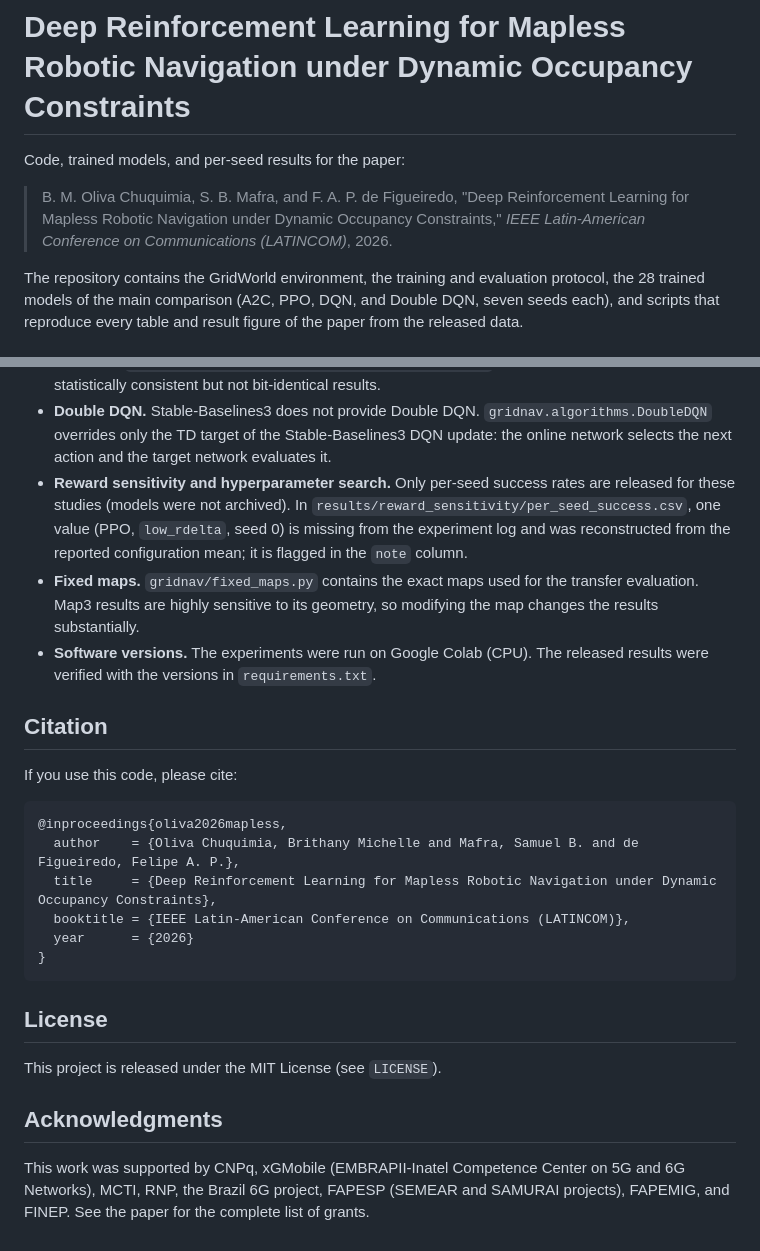
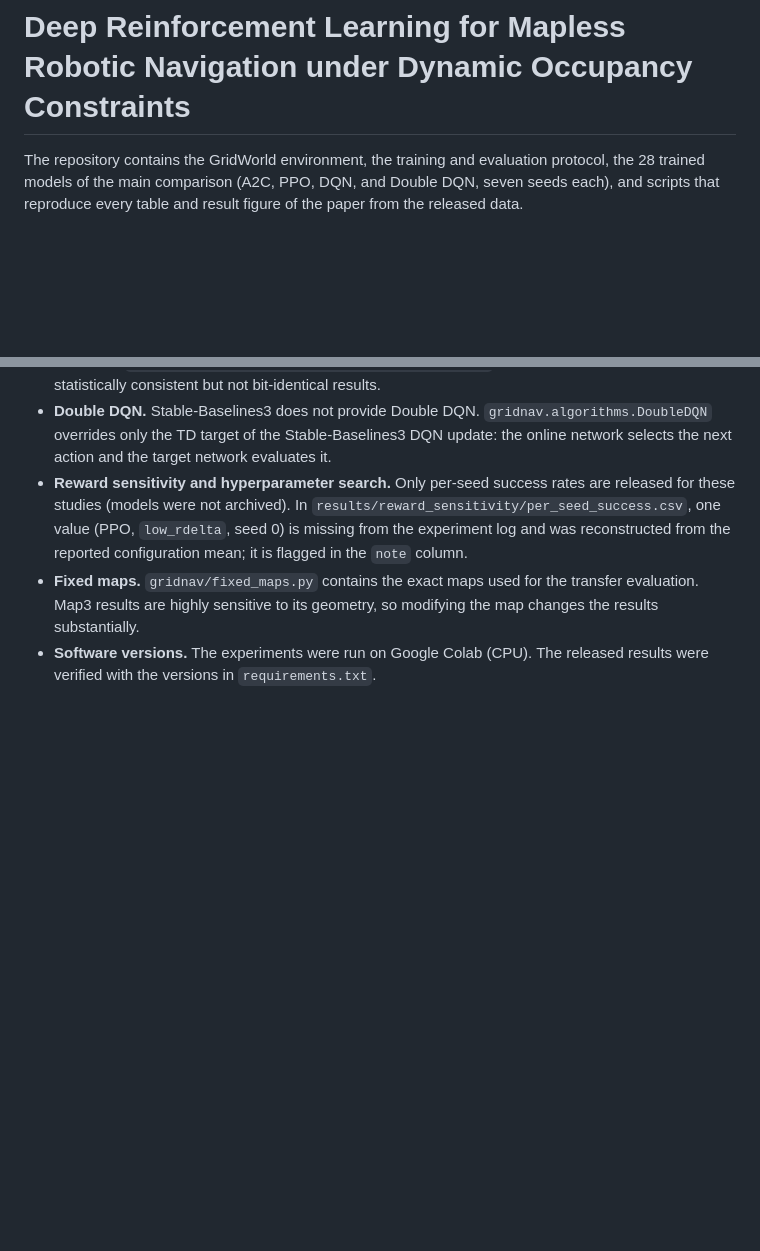
Before and after one commit to brimi04/DRL-for-Mapless-Robotic-Navigation-under-Dynamic-Occupancy-Constraints, a Markdown page: README.md, 2 parts joined by grey strips. Rendered like a GitHub page; blank space fills up the shorter version.

````diff
--- a/README.md
+++ b/README.md
@@ -1,8 +1,4 @@
 # Deep Reinforcement Learning for Mapless Robotic Navigation under Dynamic Occupancy Constraints
-
-Code, trained models, and per-seed results for the paper:
-
-> B. M. Oliva Chuquimia, S. B. Mafra, and F. A. P. de Figueiredo, "Deep Reinforcement Learning for Mapless Robotic Navigation under Dynamic Occupancy Constraints," *IEEE Latin-American Conference on Communications (LATINCOM)*, 2026.
 
 The repository contains the GridWorld environment, the training and evaluation protocol, the 28 trained models of the main comparison (A2C, PPO, DQN, and Double DQN, seven seeds each), and scripts that reproduce every table and result figure of the paper from the released data.
 
@@ -130,24 +126,3 @@ Kruskal-Wallis tests indicate significant differences among A2C, PPO, and DQN (p
 - **Reward sensitivity and hyperparameter search.** Only per-seed success rates are released for these studies (models were not archived). In `results/reward_sensitivity/per_seed_success.csv`, one value (PPO, `low_rdelta`, seed 0) is missing from the experiment log and was reconstructed from the reported configuration mean; it is flagged in the `note` column.
 - **Fixed maps.** `gridnav/fixed_maps.py` contains the exact maps used for the transfer evaluation. Map3 results are highly sensitive to its geometry, so modifying the map changes the results substantially.
 - **Software versions.** The experiments were run on Google Colab (CPU). The released results were verified with the versions in `requirements.txt`.
-
-## Citation
-
-If you use this code, please cite:
-
-```bibtex
-@inproceedings{oliva2026mapless,
-  author    = {Oliva Chuquimia, Brithany Michelle and Mafra, Samuel B. and de Figueiredo, Felipe A. P.},
-  title     = {Deep Reinforcement Learning for Mapless Robotic Navigation under Dynamic Occupancy Constraints},
-  booktitle = {IEEE Latin-American Conference on Communications (LATINCOM)},
-  year      = {2026}
-}
-```
-
-## License
-
-This project is released under the MIT License (see `LICENSE`).
-
-## Acknowledgments
-
-This work was supported by CNPq, xGMobile (EMBRAPII-Inatel Competence Center on 5G and 6G Networks), MCTI, RNP, the Brazil 6G project, FAPESP (SEMEAR and SAMURAI projects), FAPEMIG, and FINEP. See the paper for the complete list of grants.
````
